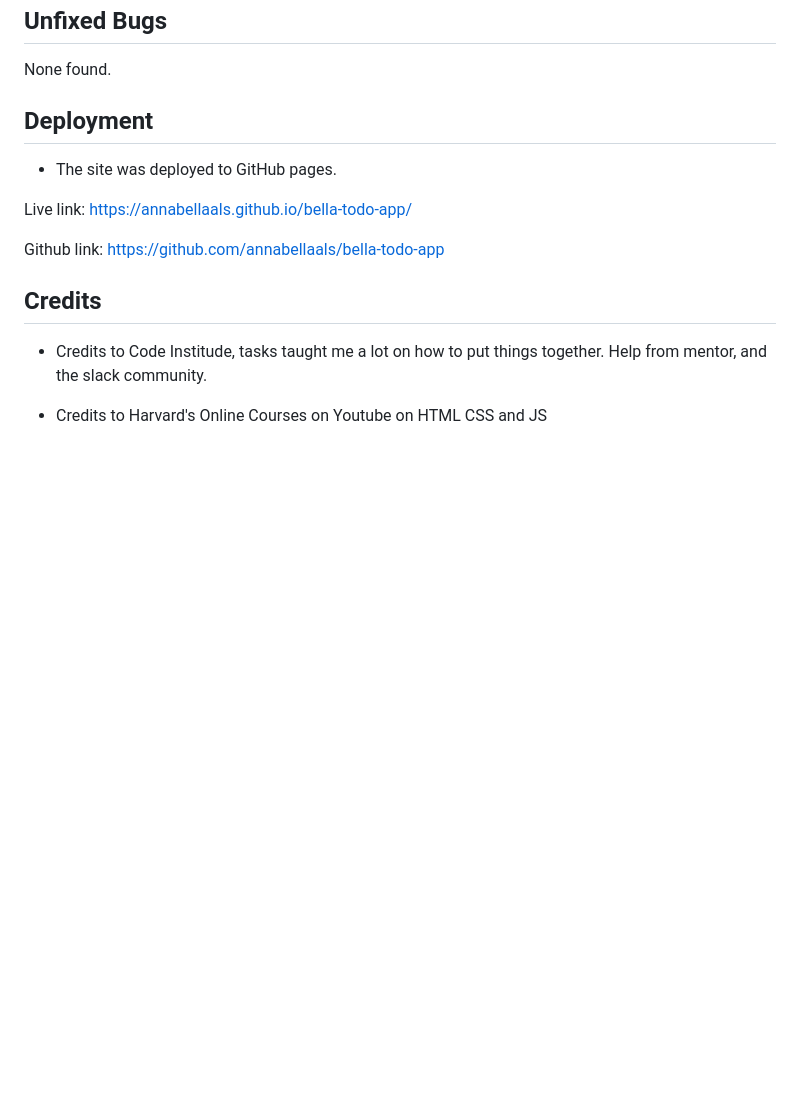
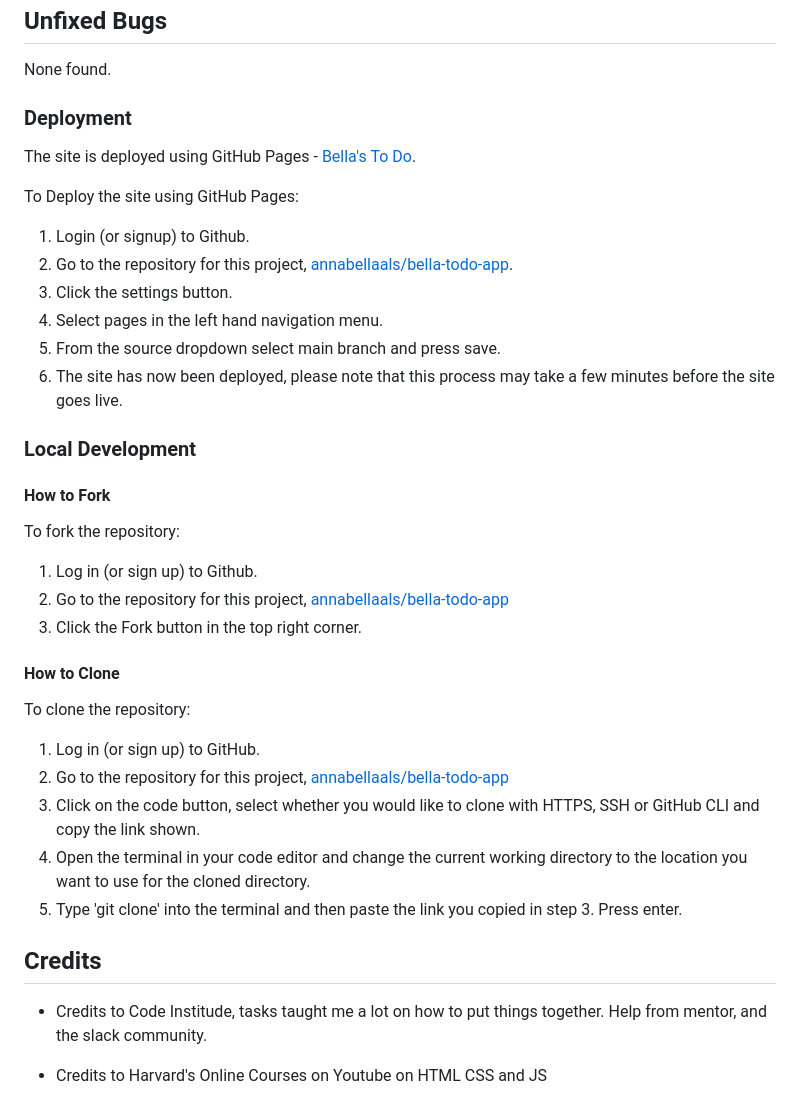
Before and after one commit to annabellaals/bella-task, a Markdown page: README.md, the part around the change printed below. GitHub-like rendering; blank space fills up the shorter version.

Commit message:
Edit README, add Deployment and design part

```diff
--- a/README.md
+++ b/README.md
@@ -56,12 +68,38 @@ The app provides a seamless user experience, allowing users to efficiently manag
 
   None found.
 
-## Deployment ##
-- The site was deployed to GitHub pages.
+### Deployment
 
-Live link: https://annabellaals.github.io/bella-todo-app/
+The site is deployed using GitHub Pages - [Bella's To Do](https://annabellaals.github.io/bella-todo-app/).
 
-Github link: https://github.com/annabellaals/bella-todo-app
+To Deploy the site using GitHub Pages:
+
+1. Login (or signup) to Github.
+2. Go to the repository for this project, [annabellaals/bella-todo-app](https://github.com/annabellaals/bella-todo-app).
+3. Click the settings button.
+4. Select pages in the left hand navigation menu.
+5. From the source dropdown select main branch and press save.
+6. The site has now been deployed, please note that this process may take a few minutes before the site goes live.
+
+### Local Development
+
+#### How to Fork
+
+To fork the repository:
+
+1. Log in (or sign up) to Github.
+2. Go to the repository for this project, [annabellaals/bella-todo-app](https://github.com/annabellaals/bella-todo-app)
+3. Click the Fork button in the top right corner.
+
+#### How to Clone
+
+To clone the repository:
+
+1. Log in (or sign up) to GitHub.
+2. Go to the repository for this project, [annabellaals/bella-todo-app](https://github.com/annabellaals/bella-todo-app)
+3. Click on the code button, select whether you would like to clone with HTTPS, SSH or GitHub CLI and copy the link shown.
+4. Open the terminal in your code editor and change the current working directory to the location you want to use for the cloned directory.
+5. Type 'git clone' into the terminal and then paste the link you copied in step 3. Press enter.
 
 ## Credits
 * Credits to Code Institude, tasks taught me a lot on how to put things together. Help from mentor, and the slack community.
```
Also changed, not shown: other parts of README.md (+12 -0 lines).
